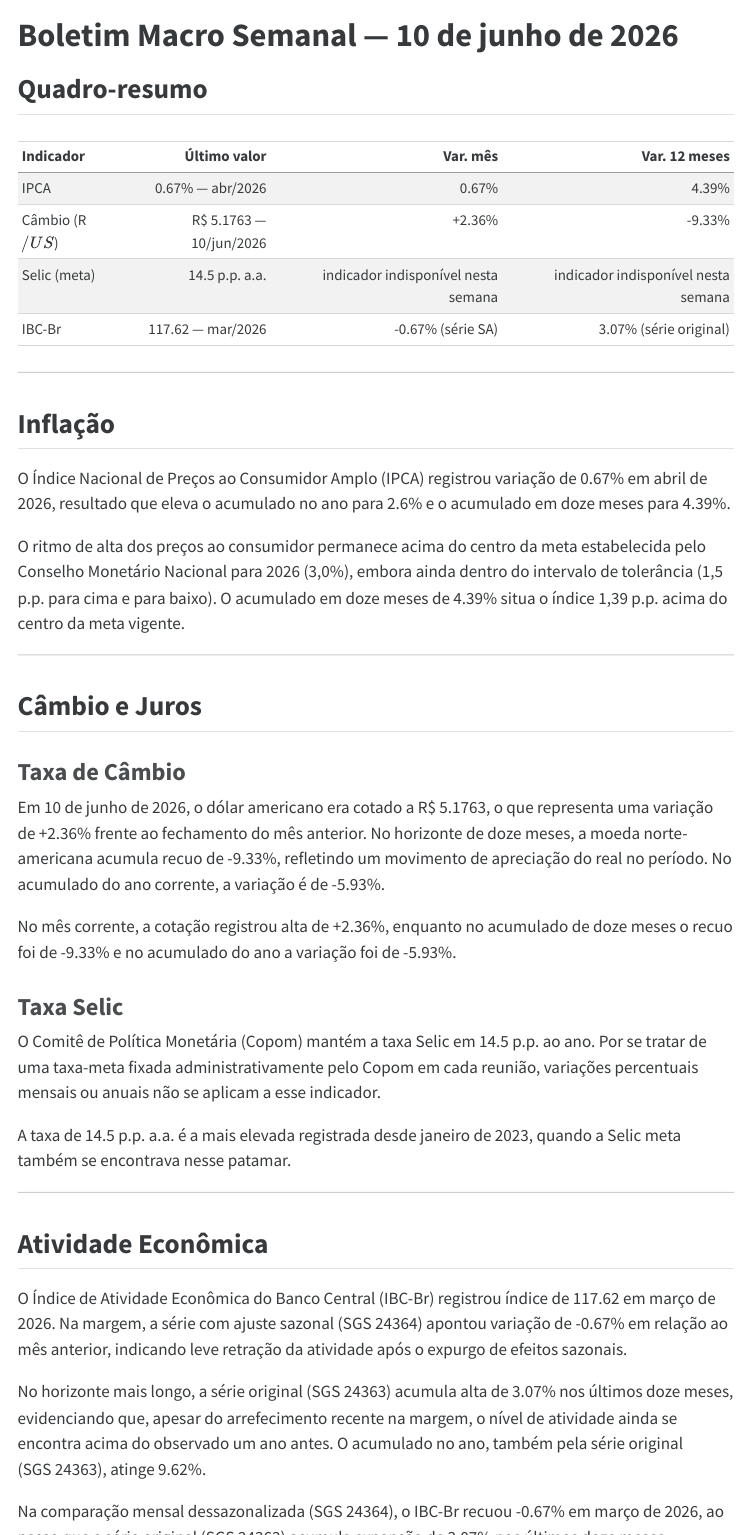
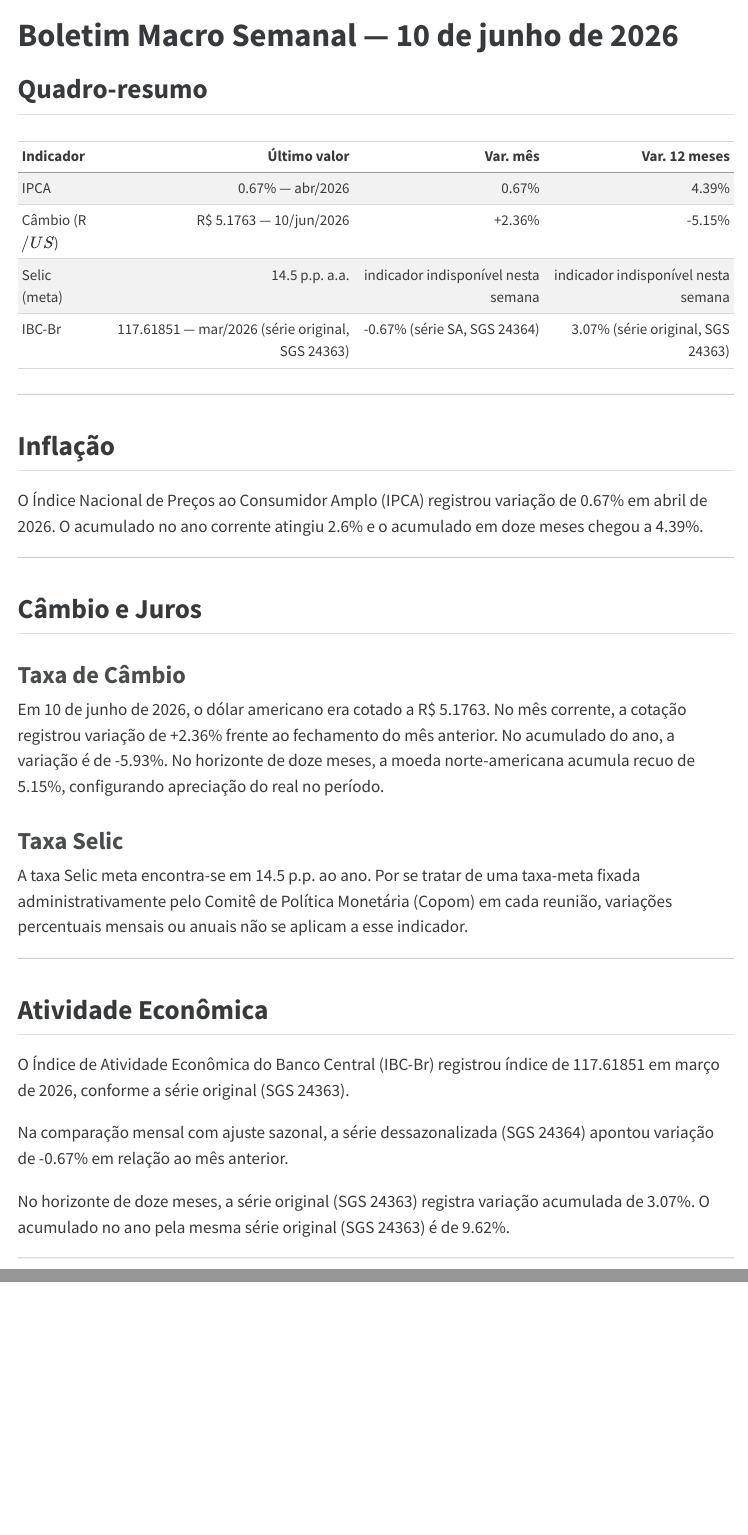
Before and after one commit to jmagomez/relatorio-ipca, a Quarto document (boletim.qmd): the page in a window 1100 px wide, from its top, and a second part further down, joined at a grey line. The pictures show the output file boletim.html that the author committed with the source, opened offline; menus at the side of the page are left out.

Commit message:
Boletim macro 2026-06-10

````diff
--- a/boletim.qmd
+++ b/boletim.qmd
@@ -24,8 +24,7 @@ fmt <- function(x) {
 # ------------------------------------------------------------------
 # Indicadores — IPCA (SGS 433)
 # ------------------------------------------------------------------
-ipca_nivel   <- 0.67     # var. mensal abr/2026 (%)
-ipca_var_mes <- 0.67     # %
+ipca_var_mes <- 0.67     # % — abr/2026
 ipca_var_ano <- 2.60     # % acumulado no ano
 ipca_var_12m <- 4.39     # % acumulado em 12 meses
 
@@ -35,7 +34,7 @@ ipca_var_12m <- 4.39     # % acumulado em 12 meses
 cambio_nivel   <- 5.1763  # R$ — 10/jun/2026
 cambio_var_mes <- 2.36    # %
 cambio_var_ano <- -5.93   # %
-cambio_var_12m <- -9.33   # %
+cambio_var_12m <- -5.15   # %
 
 # ------------------------------------------------------------------
 # Selic meta (SGS 432)
@@ -47,12 +46,14 @@ selic_var_ano <- NA
 selic_var_12m <- NA
 
 # ------------------------------------------------------------------
-# IBC-Br (SGS 24364 — SA; SGS 24363 — original)
+# IBC-Br
+#   Nível e var_mes: série com ajuste sazonal (SGS 24364)
+#   var_ano e var_12m: série original (SGS 24363)
 # ------------------------------------------------------------------
-ibcbr_nivel    <- 117.62  # índice mar/2026
-ibcbr_var_mes  <- -0.67   # % — série com ajuste sazonal (SGS 24364)
-ibcbr_var_ano  <-  9.62   # % — série original (SGS 24363)
-ibcbr_var_12m  <-  3.07   # % — série original (SGS 24363)
+ibcbr_nivel    <- 117.61851  # índice — série original (SGS 24363), mar/2026
+ibcbr_var_mes  <-  -0.67    # % — série com ajuste sazonal (SGS 24364)
+ibcbr_var_ano  <-   9.62    # % — série original (SGS 24363)
+ibcbr_var_12m  <-   3.07    # % — série original (SGS 24363)
 ```
 
 ## Quadro-resumo
@@ -61,24 +62,24 @@ ibcbr_var_12m  <-  3.07   # % — série original (SGS 24363)
 library(knitr)
 
 quadro <- data.frame(
-  Indicador      = c("IPCA", "Câmbio (R$/US$)", "Selic (meta)", "IBC-Br"),
-  `Último valor` = c(
-    paste0(fmt(ipca_nivel),   "% — abr/2026"),
+  Indicador       = c("IPCA", "Câmbio (R$/US$)", "Selic (meta)", "IBC-Br"),
+  `Último valor`  = c(
+    paste0(fmt(ipca_var_mes), "% — abr/2026"),
     paste0("R$ ", fmt(cambio_nivel), " — 10/jun/2026"),
-    paste0(fmt(selic_nivel),  " p.p. a.a."),
-    paste0(fmt(ibcbr_nivel),  " — mar/2026")
+    paste0(fmt(selic_nivel), " p.p. a.a."),
+    paste0(fmt(ibcbr_nivel), " — mar/2026 (série original, SGS 24363)")
   ),
-  `Var. mês`     = c(
-    paste0(fmt(ipca_var_mes),   "%"),
+  `Var. mês`      = c(
+    paste0(fmt(ipca_var_mes), "%"),
     paste0("+", fmt(cambio_var_mes), "%"),
     fmt(selic_var_mes),
-    paste0(fmt(ibcbr_var_mes),  "% (série SA)")
+    paste0(fmt(ibcbr_var_mes), "% (série SA, SGS 24364)")
   ),
   `Var. 12 meses` = c(
-    paste0(fmt(ipca_var_12m),   "%"),
+    paste0(fmt(ipca_var_12m), "%"),
     paste0(fmt(cambio_var_12m), "%"),
     fmt(selic_var_12m),
-    paste0(fmt(ibcbr_var_12m),  "% (série original)")
+    paste0(fmt(ibcbr_var_12m), "% (série original, SGS 24363)")
   ),
   check.names = FALSE
 )
@@ -91,15 +92,8 @@ kable(quadro, align = c("l", "r", "r", "r"))
 ## Inflação
 
 O Índice Nacional de Preços ao Consumidor Amplo (IPCA) registrou variação de
-`r fmt(ipca_var_mes)`% em abril de 2026, resultado que eleva o acumulado no ano
-para `r fmt(ipca_var_ano)`% e o acumulado em doze meses para
-`r fmt(ipca_var_12m)`%.
-
-O ritmo de alta dos preços ao consumidor permanece acima do centro da meta
-estabelecida pelo Conselho Monetário Nacional para 2026 (3,0%), embora ainda
-dentro do intervalo de tolerância (1,5 p.p. para cima e para baixo). O
-acumulado em doze meses de `r fmt(ipca_var_12m)`% situa o índice 1,39 p.p.
-acima do centro da meta vigente.
+`r fmt(ipca_var_mes)`% em abril de 2026. O acumulado no ano corrente atingiu
+`r fmt(ipca_var_ano)`% e o acumulado em doze meses chegou a `r fmt(ipca_var_12m)`%.
 
 ---
 
@@ -107,47 +101,35 @@ acima do centro da meta vigente.
 
 ### Taxa de Câmbio
 
-Em 10 de junho de 2026, o dólar americano era cotado a R$&nbsp;`r fmt(cambio_nivel)`,
-o que representa uma variação de +`r fmt(cambio_var_mes)`% frente ao fechamento
-do mês anterior. No horizonte de doze meses, a moeda norte-americana acumula
-recuo de `r fmt(cambio_var_12m)`%, refletindo um movimento de apreciação do
-real no período. No acumulado do ano corrente, a variação é de
-`r fmt(cambio_var_ano)`%.
-
-No mês corrente, a cotação registrou alta de +`r fmt(cambio_var_mes)`%, enquanto
-no acumulado de doze meses o recuo foi de `r fmt(cambio_var_12m)`% e no
-acumulado do ano a variação foi de `r fmt(cambio_var_ano)`%.
+Em 10 de junho de 2026, o dólar americano era cotado a R$&nbsp;`r fmt(cambio_nivel)`.
+No mês corrente, a cotação registrou variação de +`r fmt(cambio_var_mes)`% frente ao
+fechamento do mês anterior. No acumulado do ano, a variação é de
+`r fmt(cambio_var_ano)`%. No horizonte de doze meses, a moeda norte-americana
+acumula recuo de `r fmt(abs(cambio_var_12m))`%, configurando apreciação do real
+no período.
 
 ### Taxa Selic
 
-O Comitê de Política Monetária (Copom) mantém a taxa Selic em
-`r fmt(selic_nivel)`&nbsp;p.p. ao ano. Por se tratar de uma taxa-meta fixada
-administrativamente pelo Copom em cada reunião, variações percentuais mensais
-ou anuais não se aplicam a esse indicador.
-
-A taxa de `r fmt(selic_nivel)`&nbsp;p.p. a.a. é a mais elevada registrada desde
-janeiro de 2023, quando a Selic meta também se encontrava nesse patamar.
+A taxa Selic meta encontra-se em `r fmt(selic_nivel)`&nbsp;p.p. ao ano. Por se
+tratar de uma taxa-meta fixada administrativamente pelo Comitê de Política
+Monetária (Copom) em cada reunião, variações percentuais mensais ou anuais não
+se aplicam a esse indicador.
 
 ---
 
 ## Atividade Econômica
 
 O Índice de Atividade Econômica do Banco Central (IBC-Br) registrou índice de
-`r fmt(ibcbr_nivel)` em março de 2026. Na margem, a série com ajuste sazonal
+`r fmt(ibcbr_nivel)` em março de 2026, conforme a série original
+(SGS&nbsp;24363).
+
+Na comparação mensal com ajuste sazonal, a série dessazonalizada
 (SGS&nbsp;24364) apontou variação de `r fmt(ibcbr_var_mes)`% em relação ao mês
-anterior, indicando leve retração da atividade após o expurgo de efeitos
-sazonais.
+anterior.
 
-No horizonte mais longo, a série original (SGS&nbsp;24363) acumula alta de
-`r fmt(ibcbr_var_12m)`% nos últimos doze meses, evidenciando que, apesar do
-arrefecimento recente na margem, o nível de atividade ainda se encontra acima
-do observado um ano antes. O acumulado no ano, também pela série original
-(SGS&nbsp;24363), atinge `r fmt(ibcbr_var_ano)`%.
-
-Na comparação mensal dessazonalizada (SGS&nbsp;24364), o IBC-Br recuou
-`r fmt(ibcbr_var_mes)`% em março de 2026, ao passo que a série original
-(SGS&nbsp;24363) acumula expansão de `r fmt(ibcbr_var_12m)`% nos últimos doze
-meses.
+No horizonte de doze meses, a série original (SGS&nbsp;24363) registra variação
+acumulada de `r fmt(ibcbr_var_12m)`%. O acumulado no ano pela mesma série
+original (SGS&nbsp;24363) é de `r fmt(ibcbr_var_ano)`%.
 
 ---
 
````
Also changed, not shown: boletim.html.
